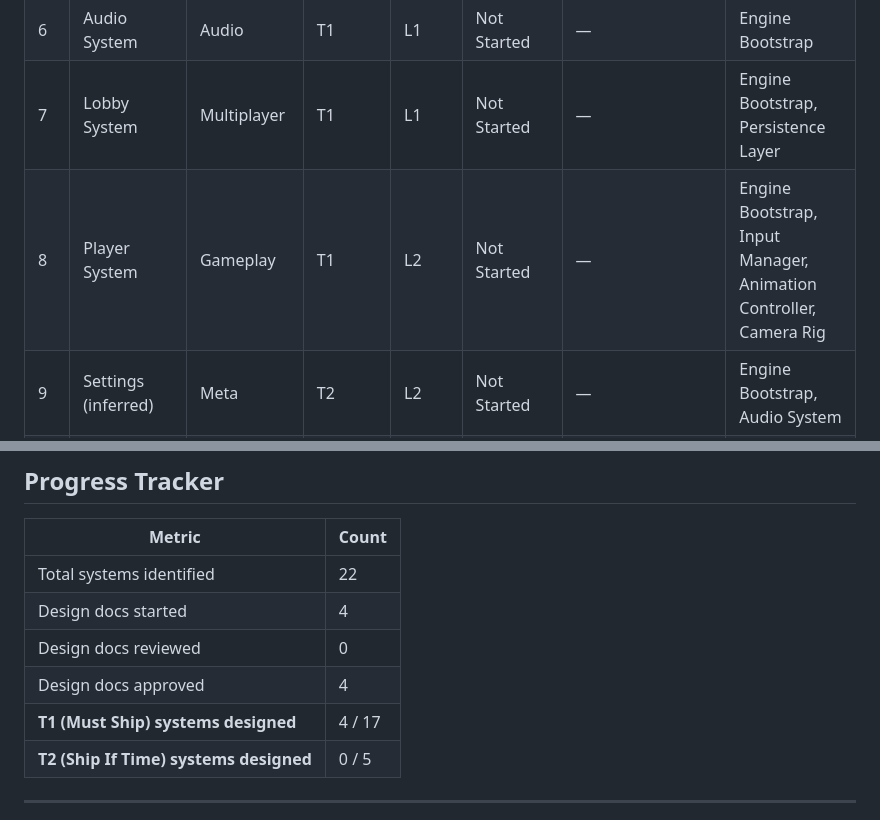
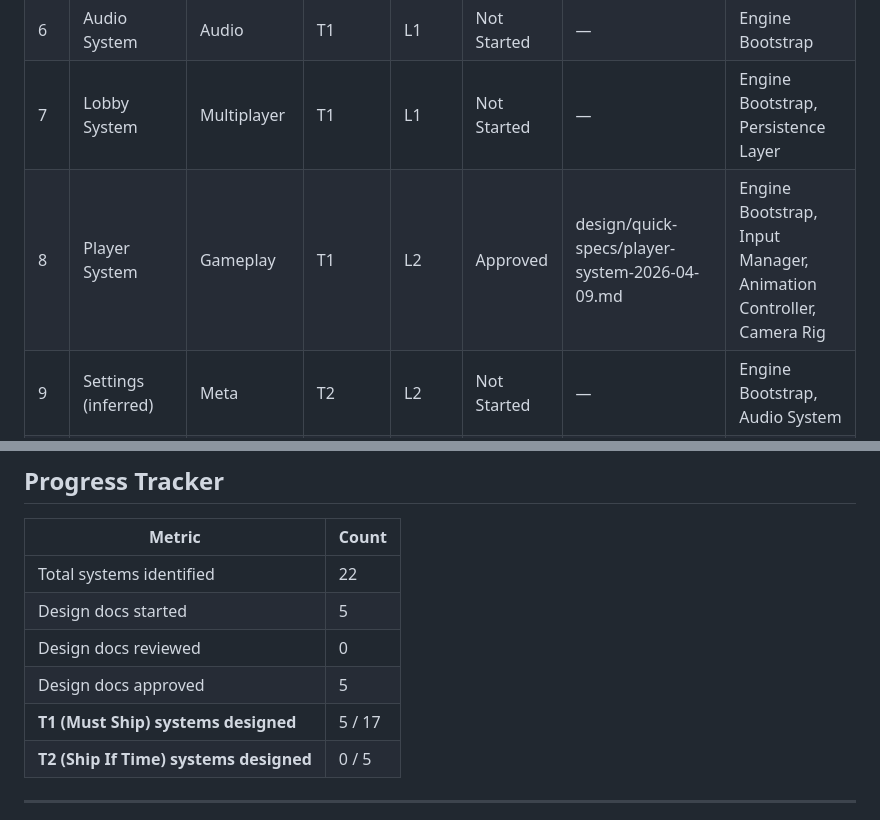
Before and after one commit to carlosq96/robot-crawler, a Markdown page: design/gdd/systems-index.md, 2 parts joined by grey strips. Drawn GitHub-style.

Commit message:
design(player-system): quick spec — system 5/22 approved

```diff
--- a/design/gdd/systems-index.md
+++ b/design/gdd/systems-index.md
@@ -34,7 +34,7 @@ meaningful axis at jam scale is what we cut first when time runs out.
 | 5 | Animation Controller | Core | T1 | L1 | Approved | design/quick-specs/animation-controller-2026-04-08.md | Engine Bootstrap |
 | 6 | Audio System | Audio | T1 | L1 | Not Started | — | Engine Bootstrap |
 | 7 | Lobby System | Multiplayer | T1 | L1 | Not Started | — | Engine Bootstrap, Persistence Layer |
-| 8 | Player System | Gameplay | T1 | L2 | Not Started | — | Engine Bootstrap, Input Manager, Animation Controller, Camera Rig |
+| 8 | Player System | Gameplay | T1 | L2 | Approved | design/quick-specs/player-system-2026-04-09.md | Engine Bootstrap, Input Manager, Animation Controller, Camera Rig |
 | 9 | Settings (inferred) | Meta | T2 | L2 | Not Started | — | Engine Bootstrap, Audio System |
 | 10 | Movement | Gameplay | T1 | L3 | Not Started | — | Player System, Input Manager |
 | 11 | Enemy System | Gameplay | T1 | L3 | Not Started | — | Engine Bootstrap, Animation Controller, Audio System |
@@ -217,10 +217,10 @@ This is a better architecture than the naive direct coupling anyway.
 | Metric | Count |
 |---|---|
 | Total systems identified | 22 |
-| Design docs started | 4 |
+| Design docs started | 5 |
 | Design docs reviewed | 0 |
-| Design docs approved | 4 |
-| **T1 (Must Ship) systems designed** | 4 / 17 |
+| Design docs approved | 5 |
+| **T1 (Must Ship) systems designed** | 5 / 17 |
 | **T2 (Ship If Time) systems designed** | 0 / 5 |
 
 ---
```
Also changed, not shown: design/quick-specs/player-system-2026-04-09.md (added, +311 -0 lines).
